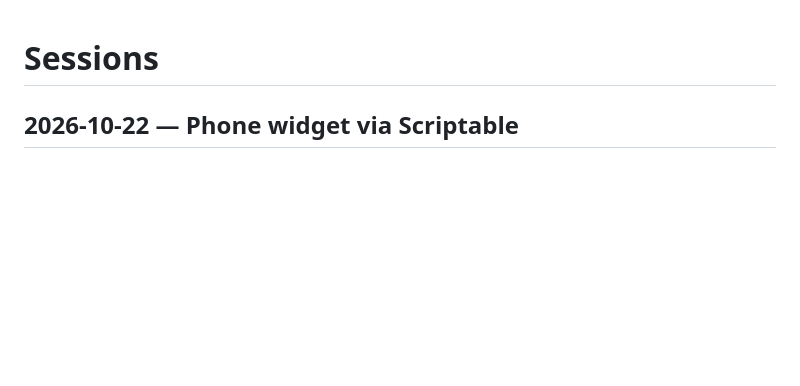
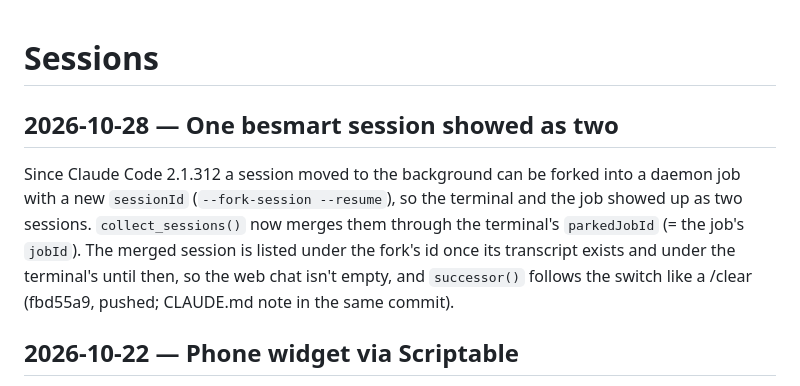
Before and after one commit to relidaning/floatingsphere, a Markdown page: SESSION.md, the part around the change. GitHub-like rendering; blank space fills up the shorter version.

Commit message:
notes: session summary
Written by the SessionEnd summarizer (claude/hooks/summarize-session.sh).

Co-Authored-By: Claude Opus 5.5 <noreply@anthropic.com>

```diff
--- a/SESSION.md
+++ b/SESSION.md
@@ -1,4 +1,7 @@
 # Sessions
+
+## 2026-10-28 — One besmart session showed as two
+Since Claude Code 2.1.312 a session moved to the background can be forked into a daemon job with a new `sessionId` (`--fork-session --resume`), so the terminal and the job showed up as two sessions. `collect_sessions()` now merges them through the terminal's `parkedJobId` (= the job's `jobId`). The merged session is listed under the fork's id once its transcript exists and under the terminal's until then, so the web chat isn't empty, and `successor()` follows the switch like a /clear (fbd55a9, pushed; CLAUDE.md note in the same commit).
 
 ## 2026-10-22 — Phone widget via Scriptable
 Asked for the app as a home-screen widget, so `web/widget.js` (a Scriptable script loaded by a pasted loader, drawing a still port of the sphere from `GET /api/widget`) was added, since iOS gives home-screen web apps no widgets (45a46e5); the web chat also learned indented code fences (1fe38b1). Making a tap do nothing (Scriptable runs and closes) was tried and reverted at the user's request because Scriptable flashing up was worse than opening the browser (0bd671a, reverted in 9184ea0); all pushed.
```
